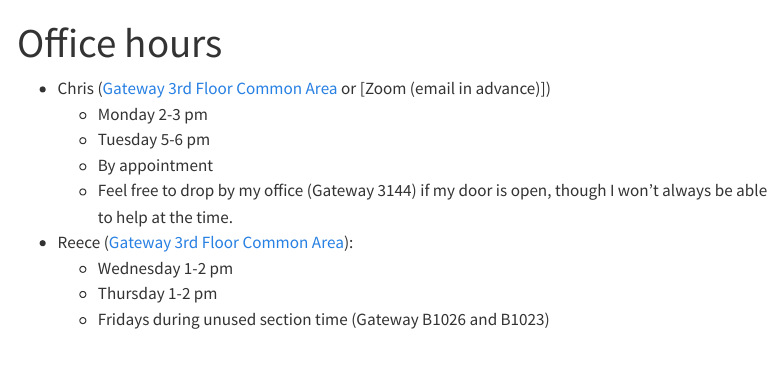
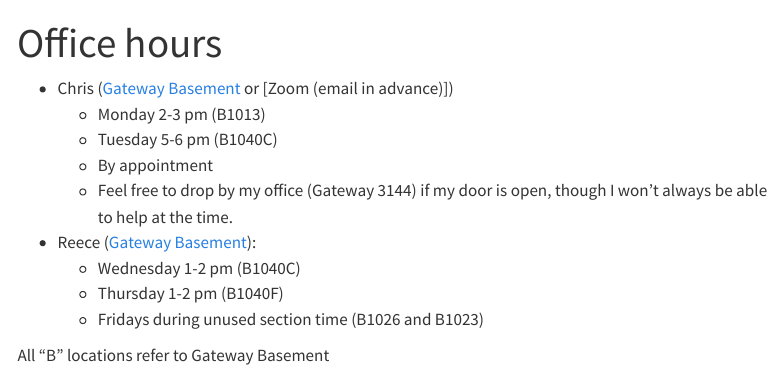
Before and after one commit to berkeley-stat243/fall-2026, a Quarto document (office_hours.qmd): the page in a window 1100 px wide, from its top. Rendered offline with R 4.5, knitr and Pandoc in place of Quarto, with nearby package versions; menus at the side of the page are left out.

Commit message:
Update OH loc.

```diff
--- a/office_hours.qmd
+++ b/office_hours.qmd
@@ -2,12 +2,14 @@
 title: Office hours
 ---
 
-  - Chris ([Gateway 3rd Floor Common Area](https://edstem.org/us/courses/102684/discussion/8222211) or [Zoom (email in advance)])
-     - Monday 2-3 pm
-     - Tuesday 5-6 pm
+  - Chris ([Gateway Basement](https://edstem.org/us/courses/102684/discussion/8222211) or [Zoom (email in advance)])
+     - Monday 2-3 pm (B1013)
+     - Tuesday 5-6 pm (B1040C)
      - By appointment
      - Feel free to drop by my office (Gateway 3144) if my door is open, though I won't always be able to help at the time.
-  - Reece ([Gateway 3rd Floor Common Area](https://edstem.org/us/courses/102684/discussion/8222211)):
-     - Wednesday 1-2 pm
-     - Thursday 1-2 pm
-     - Fridays during unused section time (Gateway B1026 and B1023)
+  - Reece ([Gateway Basement](https://edstem.org/us/courses/102684/discussion/8222211)):
+     - Wednesday 1-2 pm (B1040C)
+     - Thursday 1-2 pm  (B1040F)
+     - Fridays during unused section time (B1026 and B1023)
+
+All "B" locations refer to Gateway Basement
```
